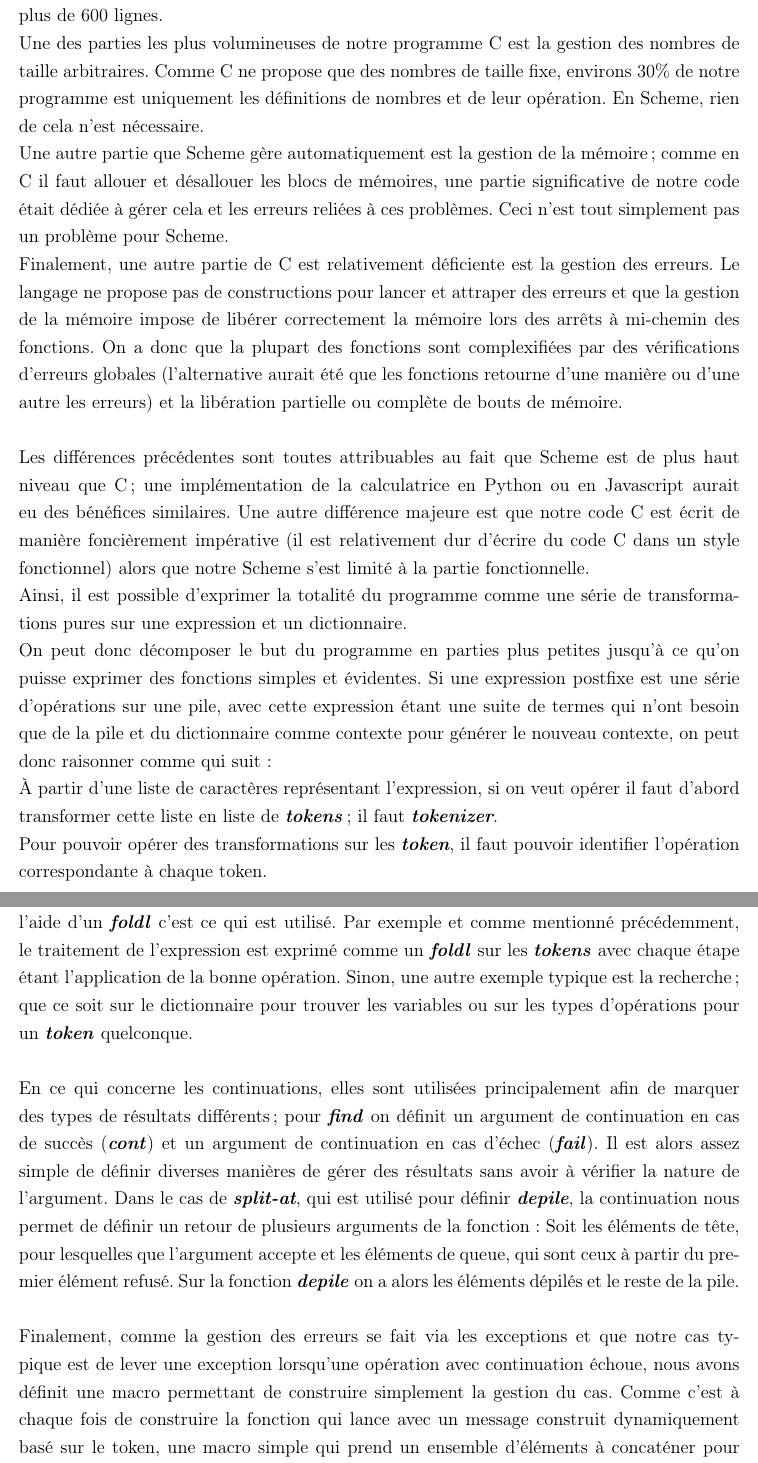
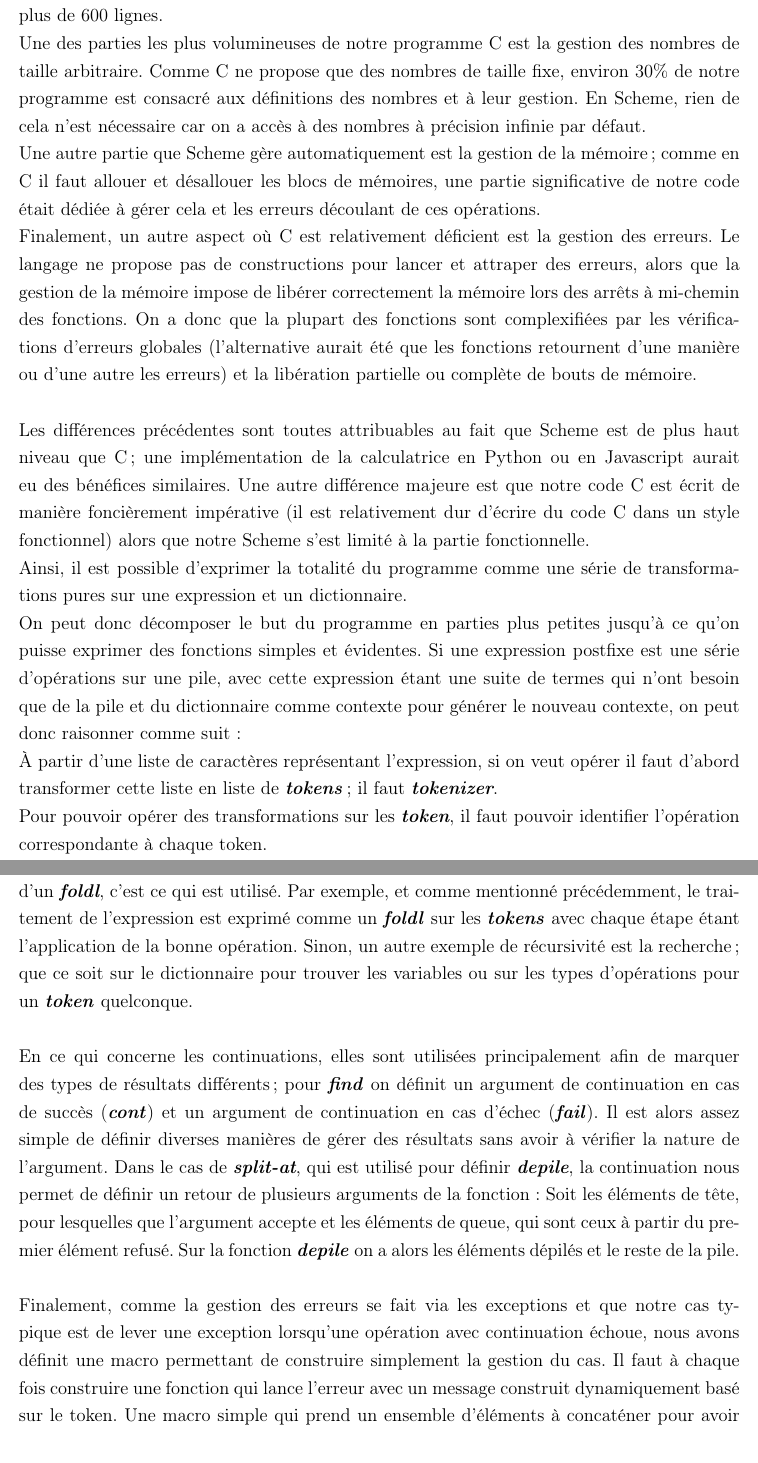
Before and after one commit to Dagothig/calculix, a LaTeX document (rapport.tex): two parts of pages 4 and 5 of 5, joined at a grey line, cut so that both start at the same text. Compiled offline with pdfLaTeX.

Commit message:
corrigé des erreurs dans le rapport

```diff
--- a/rapport.tex
+++ b/rapport.tex
@@ -74,24 +75,24 @@ On lance aussi une exception dans Traiter au moment de renvoyer la pile et le di
 
 \section{Comparaison de notre expérience au TP1}
 
-Il y a divers aspects de Scheme qui ont grandement simplifié la programmation vis-à-vis de C. Au final notre programme Scheme fait environs 200 lignes et notre programme C, un peu plus de 600 lignes.\\
-Une des parties les plus volumineuses de notre programme C est la gestion des nombres de taille arbitraires. Comme C ne propose que des nombres de taille fixe, environs 30\% de notre programme est uniquement les définitions de nombres et de leur opération. En Scheme, rien de cela n'est nécessaire.\\
-Une autre partie que Scheme gère automatiquement est la gestion de la mémoire; comme en C il faut allouer et désallouer les blocs de mémoires, une partie significative de notre code était dédiée à gérer cela et les erreurs reliées à ces problèmes. Ceci n'est tout simplement pas un problème pour Scheme.\\
-Finalement, une autre partie de C est relativement déficiente est la gestion des erreurs. Le langage ne propose pas de constructions pour lancer et attraper des erreurs et que la gestion de la mémoire impose de libérer correctement la mémoire lors des arrêts à mi-chemin des fonctions. On a donc que la plupart des fonctions sont complexifiées par des vérifications d'erreurs globales (l'alternative aurait été que les fonctions retourne d'une manière ou d'une autre les erreurs) et la libération partielle ou complète de bouts de mémoire.\\
+Il y a divers aspects de Scheme qui ont grandement simplifié la programmation vis-à-vis de C. Au final, notre programme Scheme fait environs 200 lignes et notre programme C, un peu plus de 600 lignes.\\
+Une des parties les plus volumineuses de notre programme C est la gestion des nombres de taille arbitraire. Comme C ne propose que des nombres de taille fixe, environ 30\% de notre programme est consacré aux définitions des nombres et à leur gestion. En Scheme, rien de cela n'est nécessaire car on a accès à des nombres à précision infinie par défaut.\\
+Une autre partie que Scheme gère automatiquement est la gestion de la mémoire; comme en C il faut allouer et désallouer les blocs de mémoires, une partie significative de notre code était dédiée à gérer cela et les erreurs découlant de ces opérations.\\
+Finalement, un autre aspect où C est relativement déficient est la gestion des erreurs. Le langage ne propose pas de constructions pour lancer et attraper des erreurs, alors que la gestion de la mémoire impose de libérer correctement la mémoire lors des arrêts à mi-chemin des fonctions. On a donc que la plupart des fonctions sont complexifiées par les vérifications d'erreurs globales (l'alternative aurait été que les fonctions retournent d'une manière ou d'une autre les erreurs) et la libération partielle ou complète de bouts de mémoire.\\
 \\
 Les différences précédentes sont toutes attribuables au fait que Scheme est de plus haut niveau que C; une implémentation de la calculatrice en Python ou en Javascript aurait eu des bénéfices similaires. Une autre différence majeure est que notre code C est écrit de manière foncièrement impérative (il est relativement dur d'écrire du code C dans un style fonctionnel) alors que notre Scheme s'est limité à la partie fonctionnelle.\\
 Ainsi, il est possible d'exprimer la totalité du programme comme une série de transformations pures sur une expression et un dictionnaire.\\
-On peut donc décomposer le but du programme en parties plus petites jusqu'à ce qu'on puisse exprimer des fonctions simples et évidentes. Si une expression postfixe est une série d'opérations sur une pile, avec cette expression étant une suite de termes qui n'ont besoin que de la pile et du dictionnaire comme contexte pour générer le nouveau contexte, on peut donc raisonner comme qui suit:\\
+On peut donc décomposer le but du programme en parties plus petites jusqu'à ce qu'on puisse exprimer des fonctions simples et évidentes. Si une expression postfixe est une série d'opérations sur une pile, avec cette expression étant une suite de termes qui n'ont besoin que de la pile et du dictionnaire comme contexte pour générer le nouveau contexte, on peut donc raisonner comme suit:\\
 À partir d'une liste de caractères représentant l'expression, si on veut opérer il faut d'abord transformer cette liste en liste de \emph{tokens}; il faut \emph{tokenizer}.\\
 Pour pouvoir opérer des transformations sur les \emph{token}, il faut pouvoir identifier l'opération correspondante à chaque token.\\
 Pour identifier et appliquer l'opération, il faut construire chacune des opérations de la calculatrice.\\
 Pour chacune des opérations, il faut un test qui dit simplement si on peut opérer ou non et il faut une fonction qui effectue la transformation du token sur le contexte.\\
 Et ainsi de suite: Éventuellement on arrive à des fonctions simples comme  \emph{number?} et \emph{add-to-pile}.\\
 \\
-Les opérations définies sur des ensembles du programme sont quasiment toutes définies sous forme récursive itérative: Principalement, si une opération se porte bien à être définie à l'aide d'un \emph{foldl} c'est ce qui est utilisé. Par exemple et comme mentionné précédemment, le traitement de l'expression est exprimé comme un \emph{foldl} sur les \emph{tokens} avec chaque étape étant l'application de la bonne opération. Sinon, une autre exemple typique est la recherche; que ce soit sur le dictionnaire pour trouver les variables ou sur les types d'opérations pour un \emph{token} quelconque.\\
+Les opérations définies sur des ensembles du programme sont quasiment toutes définies sous forme récursive itérative: principalement, si une opération se porte bien à être définie à l'aide d'un \emph{foldl}, c'est ce qui est utilisé. Par exemple, et comme mentionné précédemment, le traitement de l'expression est exprimé comme un \emph{foldl} sur les \emph{tokens} avec chaque étape étant l'application de la bonne opération. Sinon, un autre exemple de récursivité est la recherche; que ce soit sur le dictionnaire pour trouver les variables ou sur les types d'opérations pour un \emph{token} quelconque.\\
 \\
 En ce qui concerne les continuations, elles sont utilisées principalement afin de marquer des types de résultats différents; pour \emph{find} on définit un argument de continuation en cas de succès (\emph{cont}) et un argument de continuation en cas d'échec (\emph{fail}). Il est alors assez simple de définir diverses manières de gérer des résultats sans avoir à vérifier la nature de l'argument. Dans le cas de \emph{split-at}, qui est utilisé pour définir \emph{depile}, la continuation nous permet de définir un retour de plusieurs arguments de la fonction: Soit les éléments de tête, pour lesquelles que l'argument accepte et les éléments de queue, qui sont ceux à partir du premier élément refusé. Sur la fonction \emph{depile} on a alors les éléments dépilés et le reste de la pile.\\
 \\
-Finalement, comme la gestion des erreurs se fait via les exceptions et que notre cas typique est de lever une exception lorsqu'une opération avec continuation échoue, nous avons définit une macro permettant de construire simplement la gestion du cas. Comme c'est à chaque fois de construire la fonction qui lance avec un message construit dynamiquement basé sur le token, une macro simple qui prend un ensemble d'éléments à concaténer pour avoir le message final est assez avantageuse par rapport à l'emploi d'une fonction simple: On ne veut évaluer le message qui si l'opération a échouée et une macro nous évite d'avoir à écrire un nouveau lambda à chaque fois.
+Finalement, comme la gestion des erreurs se fait via les exceptions et que notre cas typique est de lever une exception lorsqu'une opération avec continuation échoue, nous avons définit une macro permettant de construire simplement la gestion du cas. Il faut à chaque fois construire une fonction qui lance l'erreur avec un message construit dynamiquement basé sur le token. Une macro simple qui prend un ensemble d'éléments à concaténer pour avoir le message final est assez avantageuse par rapport à l'emploi d'une fonction simple: on ne veut évaluer le message que si l'opération a échoué et une macro nous évite d'avoir à écrire un nouveau lambda à chaque fois.
 
 \end{document}
```
Also changed, not shown: rapport.tex (7 more changed lines).
